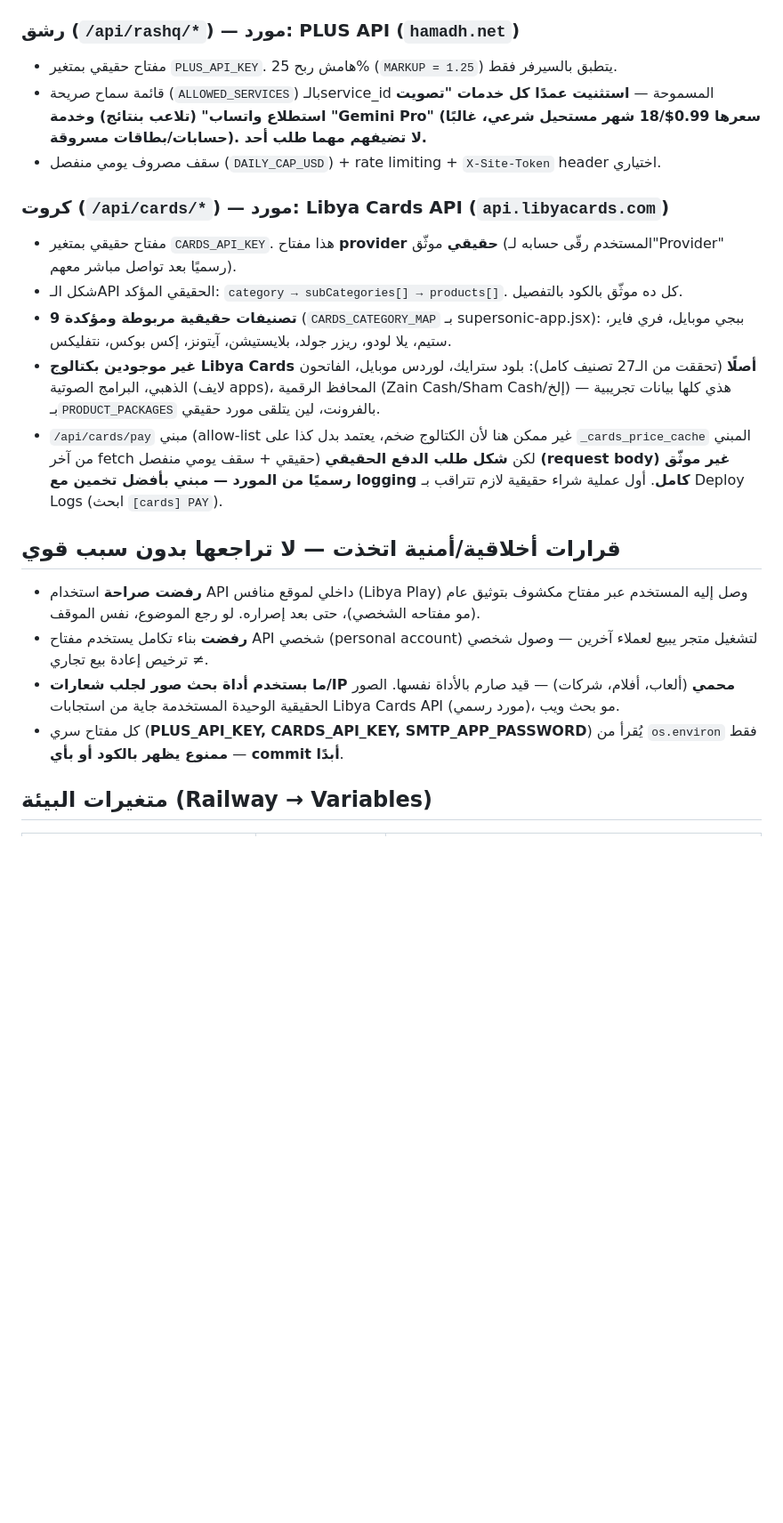
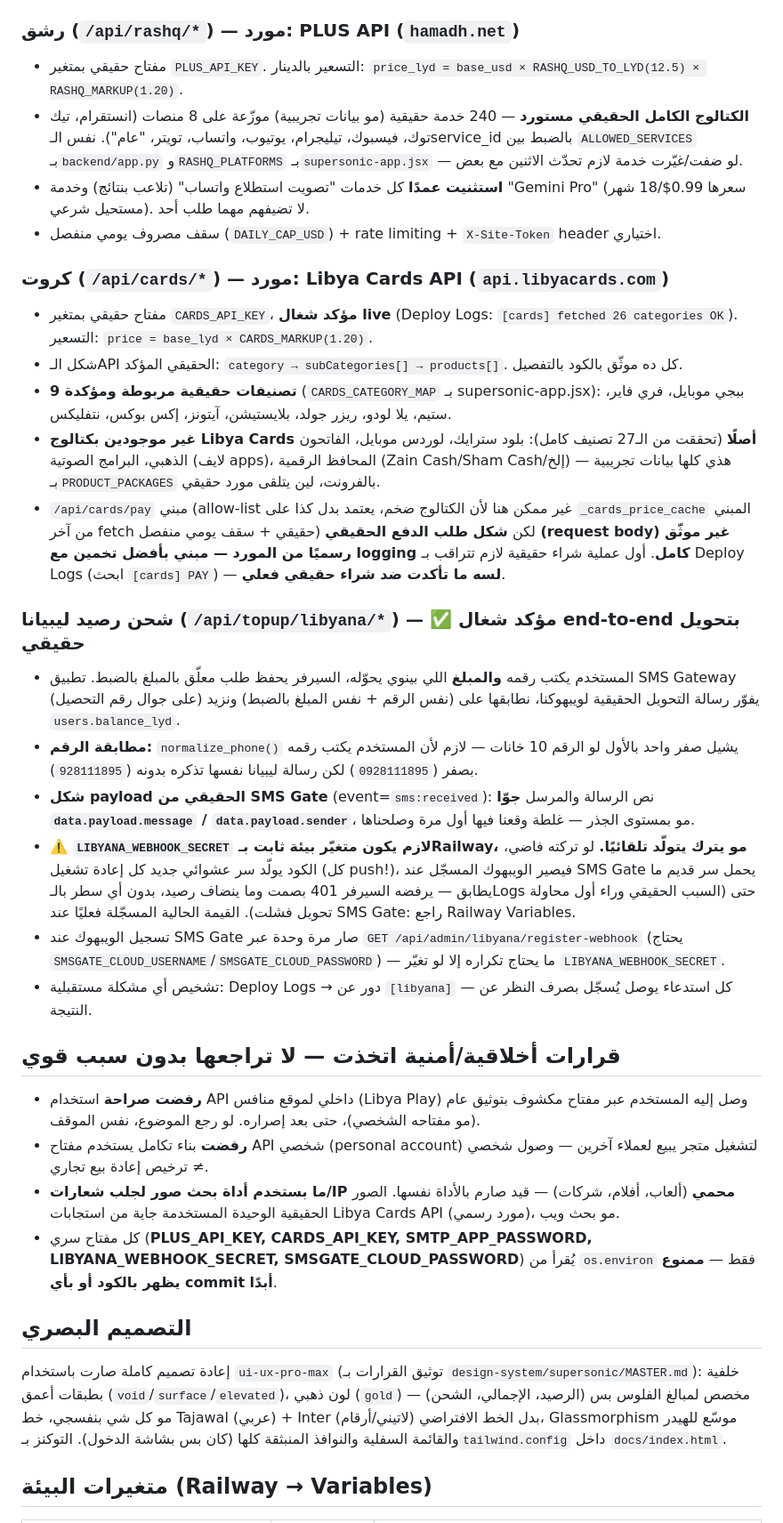
Before and after one commit to aaad3ee3/supersonic, a Markdown page: CLAUDE.md, the part around one of its changes. Shown at 89% size. Rendered like a GitHub page; blank space fills up the shorter version.

```diff
--- a/CLAUDE.md
+++ b/CLAUDE.md
@@ -32,23 +35,35 @@
 - **كل endpoint له namespace خاص بعداد الحماية من الطلبات الكثيرة** (`rate_limited(f"prefix:{ip}", ...)`) — لا ترجعها تشارك عداد واحد، هذي كانت ثغرة حقيقية لقيتها وصلحتها.
 
 ### رشق (`/api/rashq/*`) — مورد: PLUS API (`hamadh.net`)
-- مفتاح حقيقي بمتغير `PLUS_API_KEY`. هامش ربح 25% (`MARKUP = 1.25`) يتطبق بالسيرفر فقط.
-- قائمة سماح صريحة (`ALLOWED_SERVICES`) بالـservice_id المسموحة — **استثنيت عمدًا كل خدمات "تصويت استطلاع واتساب" (تلاعب بنتائج) وخدمة "Gemini Pro" (سعرها 0.99$/18 شهر مستحيل شرعي، غالبًا حسابات/بطاقات مسروقة). لا تضيفهم مهما طلب أحد.**
+- مفتاح حقيقي بمتغير `PLUS_API_KEY`. التسعير بالدينار: `price_lyd = base_usd × RASHQ_USD_TO_LYD(12.5) × RASHQ_MARKUP(1.20)`.
+- **الكتالوج الكامل الحقيقي مستورد** — 240 خدمة حقيقية (مو بيانات تجريبية) موزّعة على 8 منصات (انستقرام، تيك توك، فيسبوك، تيليجرام، يوتيوب، واتساب، تويتر، "عام"). نفس الـservice_id بالضبط بين `ALLOWED_SERVICES` بـ`backend/app.py` و`RASHQ_PLATFORMS` بـ`supersonic-app.jsx` — لو ضفت/غيّرت خدمة لازم تحدّث الاثنين مع بعض.
+- **استثنيت عمدًا** كل خدمات "تصويت استطلاع واتساب" (تلاعب بنتائج) وخدمة "Gemini Pro" (سعرها 0.99$/18 شهر مستحيل شرعي). لا تضيفهم مهما طلب أحد.
 - سقف مصروف يومي منفصل (`DAILY_CAP_USD`) + rate limiting + `X-Site-Token` header اختياري.
 
 ### كروت (`/api/cards/*`) — مورد: Libya Cards API (`api.libyacards.com`)
-- مفتاح حقيقي بمتغير `CARDS_API_KEY`. هذا مفتاح **provider حقيقي** موثّق (المستخدم رقّى حسابه لـ"Provider" رسميًا بعد تواصل مباشر معهم).
+- مفتاح حقيقي بمتغير `CARDS_API_KEY`، **مؤكد شغال live** (Deploy Logs: `[cards] fetched 26 categories OK`). التسعير: `price = base_lyd × CARDS_MARKUP(1.20)`.
 - شكل الـAPI الحقيقي المؤكد: `category → subCategories[] → products[]`. كل ده موثّق بالكود بالتفصيل.
 - **9 تصنيفات حقيقية مربوطة ومؤكدة** (`CARDS_CATEGORY_MAP` بـ supersonic-app.jsx): ببجي موبايل، فري فاير، ستيم، يلا لودو، ريزر جولد، بلايستيشن، آيتونز، إكس بوكس، نتفليكس.
 - **غير موجودين بكتالوج Libya Cards أصلًا** (تحققت من الـ27 تصنيف كامل): بلود سترايك، لوردس موبايل، الفاتحون الذهبي، البرامج الصوتية (لايف apps)، المحافظ الرقمية (Zain Cash/Sham Cash/إلخ) — هذي كلها بيانات تجريبية بـ`PRODUCT_PACKAGES` بالفرونت، لين يتلقى مورد حقيقي.
-- `/api/cards/pay` مبني (allow-list غير ممكن هنا لأن الكتالوج ضخم، يعتمد بدل كذا على `_cards_price_cache` المبني من آخر fetch حقيقي + سقف يومي منفصل) لكن **شكل طلب الدفع الحقيقي (request body) غير موثّق رسميًا من المورد — مبني بأفضل تخمين مع logging كامل**. أول عملية شراء حقيقية لازم تتراقب بـ Deploy Logs (ابحث `[cards] PAY`).
+- `/api/cards/pay` مبني (allow-list غير ممكن هنا لأن الكتالوج ضخم، يعتمد بدل كذا على `_cards_price_cache` المبني من آخر fetch حقيقي + سقف يومي منفصل) لكن **شكل طلب الدفع الحقيقي (request body) غير موثّق رسميًا من المورد — مبني بأفضل تخمين مع logging كامل**. أول عملية شراء حقيقية لازم تتراقب بـ Deploy Logs (ابحث `[cards] PAY`) — **لسه ما تأكدت ضد شراء حقيقي فعلي**.
+
+### شحن رصيد ليبيانا (`/api/topup/libyana/*`) — ✅ مؤكد شغال end-to-end بتحويل حقيقي
+- المستخدم يكتب رقمه **والمبلغ** اللي بينوي يحوّله، السيرفر يحفظ طلب معلّق بالمبلغ بالضبط. تطبيق SMS Gateway (على جوال رقم التحصيل) يفوّر رسالة التحويل الحقيقية لويبهوكنا، نطابقها على (نفس الرقم + نفس المبلغ بالضبط) ونزيد `users.balance_lyd`.
+- **مطابقة الرقم:** `normalize_phone()` يشيل صفر واحد بالأول لو الرقم 10 خانات — لازم لأن المستخدم يكتب رقمه بصفر (`0928111895`) لكن رسالة ليبيانا نفسها تذكره بدونه (`928111895`).
+- **شكل payload الحقيقي من SMS Gate** (event=`sms:received`): نص الرسالة والمرسل **جوّا `data.payload.message` / `data.payload.sender`**، مو بمستوى الجذر — غلطة وقعنا فيها أول مرة وصلحناها.
+- **⚠️ `LIBYANA_WEBHOOK_SECRET` لازم يكون متغيّر بيئة ثابت بـRailway، مو يترك يتولّد تلقائيًا.** لو تركته فاضي، الكود يولّد سر عشوائي جديد كل إعادة تشغيل (كل push!)، فيصير الويبهوك المسجّل عند SMS Gate يحمل سر قديم ما يطابق — يرفضه السيرفر 401 بصمت وما ينضاف رصيد، بدون أي سطر بالـLogs حتى (السبب الحقيقي وراء أول محاولة تحويل فشلت). القيمة الحالية المسجّلة فعليًا عند SMS Gate: راجع Railway Variables.
+- تسجيل الويبهوك عند SMS Gate صار مرة وحدة عبر `GET /api/admin/libyana/register-webhook` (يحتاج `SMSGATE_CLOUD_USERNAME`/`SMSGATE_CLOUD_PASSWORD`) — ما يحتاج تكراره إلا لو تغيّر `LIBYANA_WEBHOOK_SECRET`.
+- تشخيص أي مشكلة مستقبلية: Deploy Logs → دور عن `[libyana]` — كل استدعاء يوصل يُسجّل بصرف النظر عن النتيجة.
 
 ## قرارات أخلاقية/أمنية اتخذت — لا تراجعها بدون سبب قوي
 
 - **رفضت صراحة** استخدام API داخلي لموقع منافس (Libya Play) وصل إليه المستخدم عبر مفتاح مكشوف بتوثيق عام (مو مفتاحه الشخصي)، حتى بعد إصراره. لو رجع الموضوع، نفس الموقف.
 - **رفضت** بناء تكامل يستخدم مفتاح API شخصي (personal account) لتشغيل متجر يبيع لعملاء آخرين — وصول شخصي ≠ ترخيص إعادة بيع تجاري.
 - **ما بستخدم أداة بحث صور لجلب شعارات/IP محمي** (ألعاب، أفلام، شركات) — قيد صارم بالأداة نفسها. الصور الحقيقية الوحيدة المستخدمة جاية من استجابات Libya Cards API (مورد رسمي)، مو بحث ويب.
-- كل مفتاح سري (**PLUS_API_KEY, CARDS_API_KEY, SMTP_APP_PASSWORD**) يُقرأ من `os.environ` فقط — **ممنوع يظهر بالكود أو بأي commit أبدًا**.
+- كل مفتاح سري (**PLUS_API_KEY, CARDS_API_KEY, SMTP_APP_PASSWORD, LIBYANA_WEBHOOK_SECRET, SMSGATE_CLOUD_PASSWORD**) يُقرأ من `os.environ` فقط — **ممنوع يظهر بالكود أو بأي commit أبدًا**.
+
+## التصميم البصري
+إعادة تصميم كاملة صارت باستخدام `ui-ux-pro-max` (توثيق القرارات بـ `design-system/supersonic/MASTER.md`): خلفية بطبقات أعمق (`void`/`surface`/`elevated`)، لون ذهبي (`gold`) مخصص لمبالغ الفلوس بس (الرصيد، الإجمالي، الشحن) — مو كل شي بنفسجي، خط Tajawal (عربي) + Inter (لاتيني/أرقام) بدل الخط الافتراضي، Glassmorphism موسّع للهيدر والقائمة السفلية والنوافذ المنبثقة كلها (كان بس بشاشة الدخول). التوكنز بـ`tailwind.config` داخل `docs/index.html`.
 
 ## متغيرات البيئة (Railway → Variables)
 
```
Also changed, not shown: other parts of CLAUDE.md (+16 -9 lines).
